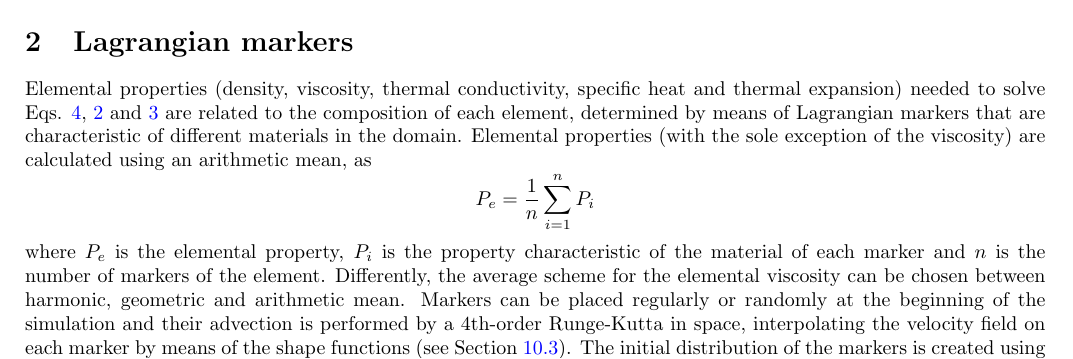
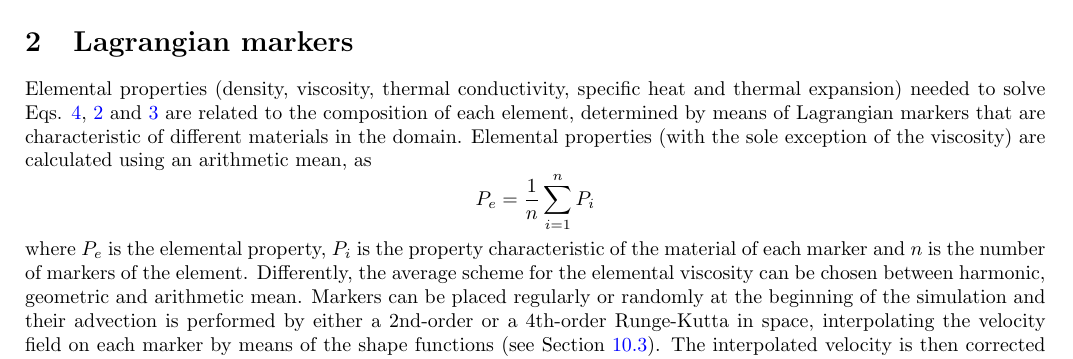
Before and after one commit to aleregorda/Code_description, a LaTeX document (Paper.tex): part of page 2 of 33, cut so that both start at the same text. Compiled offline with pdfLaTeX.

Commit message:
modified

```diff
--- a/Paper.tex
+++ b/Paper.tex
@@ -115,8 +115,12 @@ and \ref{eq:energy} are related to the composition of each element, determined b
 in the domain. Elemental properties (with the sole exception of the viscosity) are calculated using an arithmetic mean, as \[P_e=\frac{1}{n}\sum_{i=1}^n P_i\]
 where $P_e$ is the elemental property, $P_i$ is the property characteristic of the material of each marker and $n$ is the number of markers of the element.
 Differently, the average scheme for the elemental viscosity can be chosen between harmonic, geometric and arithmetic mean. Markers can be placed regularly or
-randomly at the beginning of the simulation and their advection is performed by a 4th-order Runge-Kutta in space, interpolating the velocity field on each
-marker by means of the shape functions (see Section \ref{sec:runge}). The initial distribution of the markers is created using the open-source code library
+randomly at the beginning of the simulation and their advection is performed by either a 2nd-order or a 4th-order Runge-Kutta in space, interpolating the velocity
+field on each marker by means of the shape functions (see Section \ref{sec:runge}). The interpolated velocity is then corrected by means of the Conservative
+Velocity Interpolation (CVI), which introduces a corrective term to reduce dispersion and clustering of particles in both steady state and time-dependent
+\citep{Wang2015}.
+
+The initial distribution of the markers is created using the open-source code library
 Geodynamic World Builder \citep{Fraters2019}. During the simulation, each marker carries memory of temperature, pressure and accumulated strain, which are
 determined interpolating the relative nodal parameter. In particular, pressure is interpolated onto each marker after the smoothing procedure. The number
 of markers contained in each element is maintained between $n_{min}$ and $n_{max}$. When in an element there are less markers than $n_{min}$ the code adds
```
